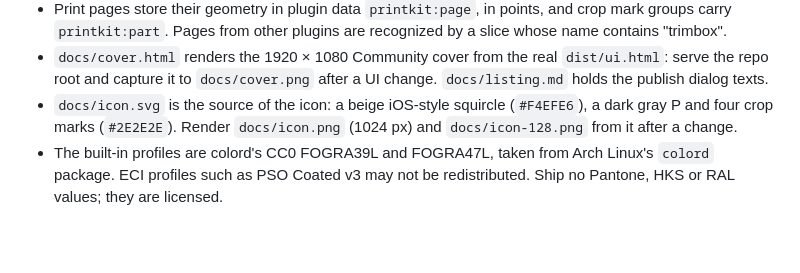
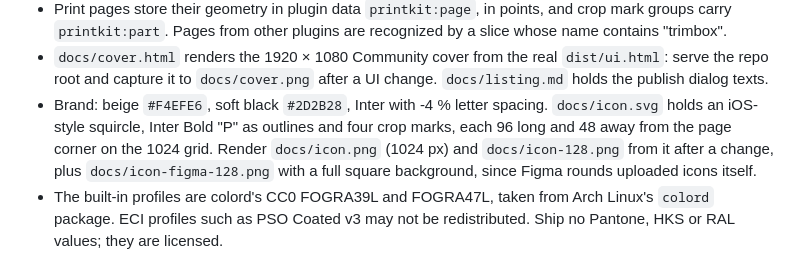
Before and after one commit to marco-vrinssen/print-kit, a Markdown page: CLAUDE.md, the part around the change. GitHub-like rendering; blank space fills up the shorter version.

```diff
--- a/CLAUDE.md
+++ b/CLAUDE.md
@@ -19,7 +19,7 @@
 - `-dAutoRotatePages=/None` stays, or Ghostscript rotates pages it thinks are sideways.
 - Print pages store their geometry in plugin data `printkit:page`, in points, and crop mark groups carry `printkit:part`. Pages from other plugins are recognized by a slice whose name contains "trimbox".
 - `docs/cover.html` renders the 1920 × 1080 Community cover from the real `dist/ui.html`: serve the repo root and capture it to `docs/cover.png` after a UI change. `docs/listing.md` holds the publish dialog texts.
-- `docs/icon.svg` is the source of the icon: a beige iOS-style squircle (`#F4EFE6`), a dark gray P and four crop marks (`#2E2E2E`). Render `docs/icon.png` (1024 px) and `docs/icon-128.png` from it after a change.
+- Brand: beige `#F4EFE6`, soft black `#2D2B28`, Inter with -4 % letter spacing. `docs/icon.svg` holds an iOS-style squircle, Inter Bold "P" as outlines and four crop marks, each 96 long and 48 away from the page corner on the 1024 grid. Render `docs/icon.png` (1024 px) and `docs/icon-128.png` from it after a change, plus `docs/icon-figma-128.png` with a full square background, since Figma rounds uploaded icons itself.
 - The built-in profiles are colord's CC0 FOGRA39L and FOGRA47L, taken from Arch Linux's `colord` package. ECI profiles such as PSO Coated v3 may not be redistributed. Ship no Pantone, HKS or RAL values; they are licensed.
 
 ## Checks
```
Also changed, not shown: README.md (+1 -1 lines), docs/listing.md (+18 -13 lines), docs/cover.png, docs/icon-128.png, docs/icon-figma-128.png (added), docs/icon.png, 2 other files.
